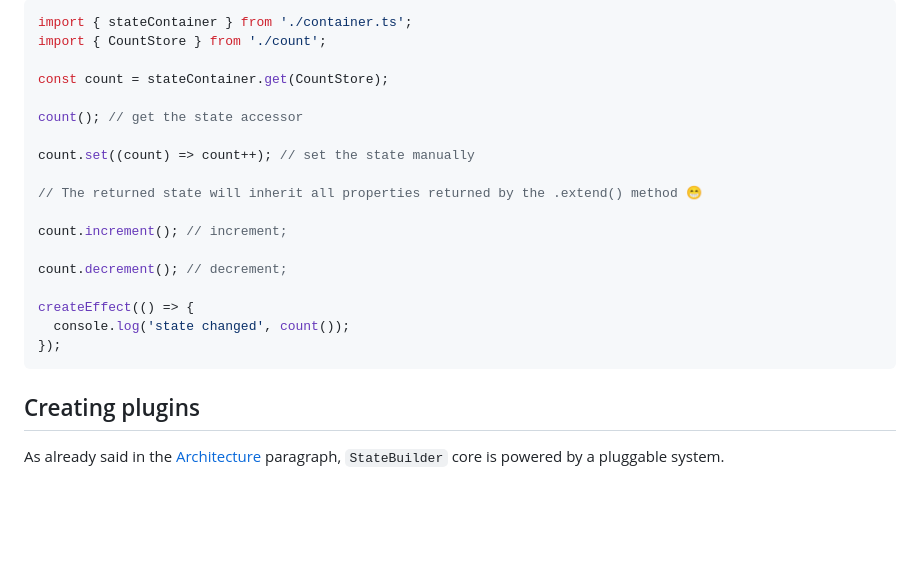
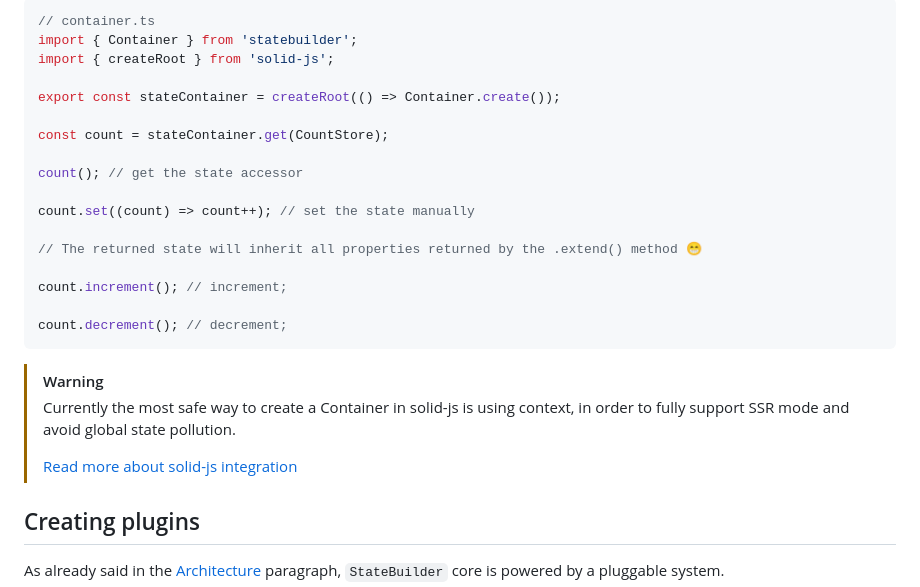
Before and after one commit to riccardoperra/statebuilder, a Markdown page: README.md, the part around one of its changes. GitHub-like rendering; blank space fills up the shorter version.

````diff
--- a/README.md
+++ b/README.md
@@ -129,7 +126,10 @@ The next step is to initialize it using the container we created earlier.
 
 ```ts
-import { stateContainer } from './container.ts';
-import { CountStore } from './count';
+// container.ts
+import { Container } from 'statebuilder';
+import { createRoot } from 'solid-js';
+
+export const stateContainer = createRoot(() => Container.create());
 
 const count = stateContainer.get(CountStore);
 
@@ -142,11 +142,14 @@ count.set((count) => count++); // set the state manually
 count.increment(); // increment;
 
 count.decrement(); // decrement;
+```
 
-createEffect(() => {
-  console.log('state changed', count());
-});
-```
+> [!WARNING]
+>
+> Currently the most safe way to create a Container in solid-js is using context, in order to fully support
+> SSR mode and avoid global state pollution.
+>
+> [Read more about solid-js integration](#usage-in-solidjs)
 
 ## Creating plugins
 
````
Also changed, not shown: other parts of README.md (+28 -31 lines).
